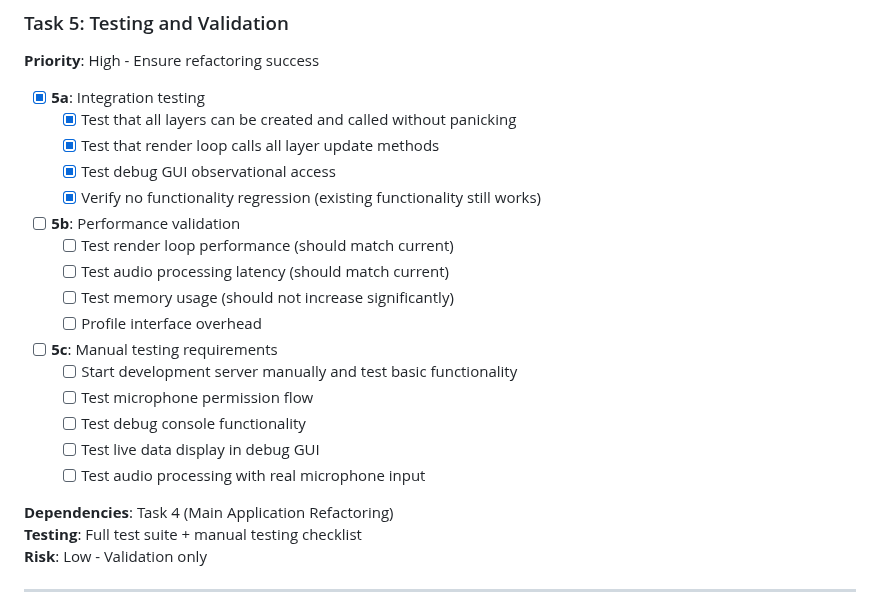
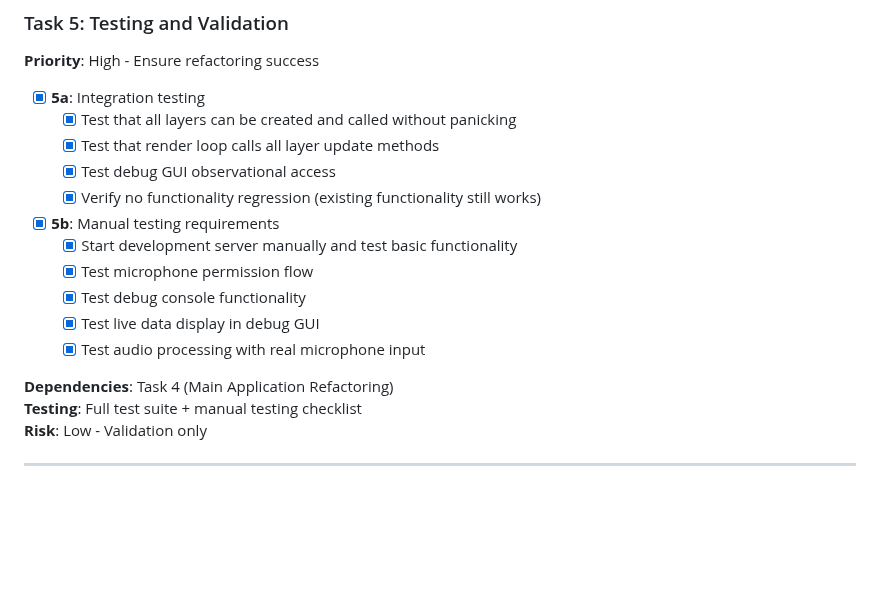
Before and after one commit to mandersson1024/intonation-toy, a Markdown page: docs/implement_three_layer_architecture.md, the part around the change. GitHub-like rendering; blank space fills up the shorter version.

Commit message:
Testing and Validation

```diff
--- a/docs/implement_three_layer_architecture.md
+++ b/docs/implement_three_layer_architecture.md
@@ -149,18 +149,12 @@ Refactor to match the implementation example in `docs/high-level-architecture.md
   - [x] Test debug GUI observational access
   - [x] Verify no functionality regression (existing functionality still works)
 
-- [ ] **5b**: Performance validation
-  - [ ] Test render loop performance (should match current)
-  - [ ] Test audio processing latency (should match current)
-  - [ ] Test memory usage (should not increase significantly)
-  - [ ] Profile interface overhead
-
-- [ ] **5c**: Manual testing requirements
-  - [ ] Start development server manually and test basic functionality
-  - [ ] Test microphone permission flow
-  - [ ] Test debug console functionality
-  - [ ] Test live data display in debug GUI
-  - [ ] Test audio processing with real microphone input
+- [x] **5b**: Manual testing requirements
+  - [x] Start development server manually and test basic functionality
+  - [x] Test microphone permission flow
+  - [x] Test debug console functionality
+  - [x] Test live data display in debug GUI
+  - [x] Test audio processing with real microphone input
 
 **Dependencies**: Task 4 (Main Application Refactoring)
 **Testing**: Full test suite + manual testing checklist
```
